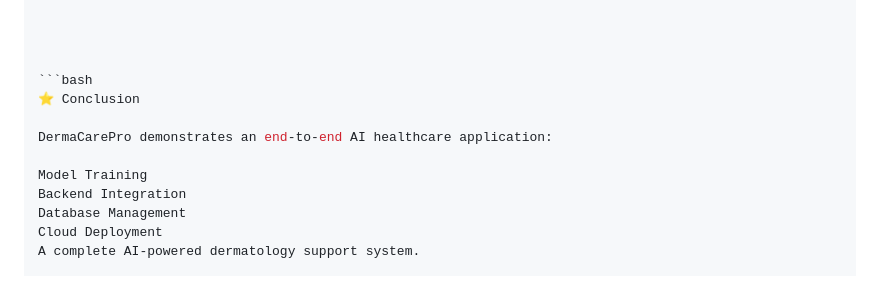
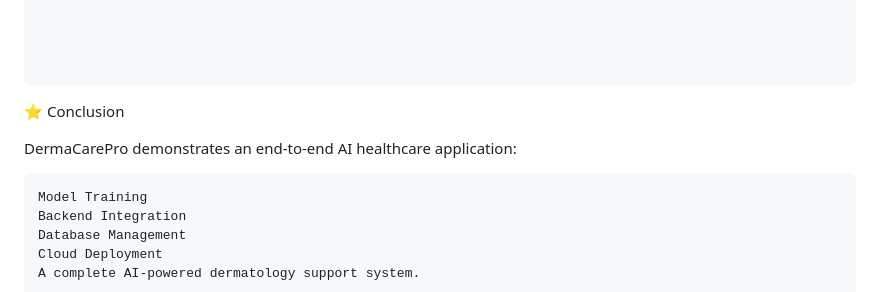
Before and after one commit to informrohit1/DermaCare-Pro, a Markdown page: README.md, the part around the change. GitHub-like rendering.

````diff
--- a/README.md
+++ b/README.md
@@ -171,11 +171,12 @@ File size limits
 
 
 
-```bash
+```
 ⭐ Conclusion
 
 DermaCarePro demonstrates an end-to-end AI healthcare application:
 
+```
 Model Training
 Backend Integration
 Database Management
````
